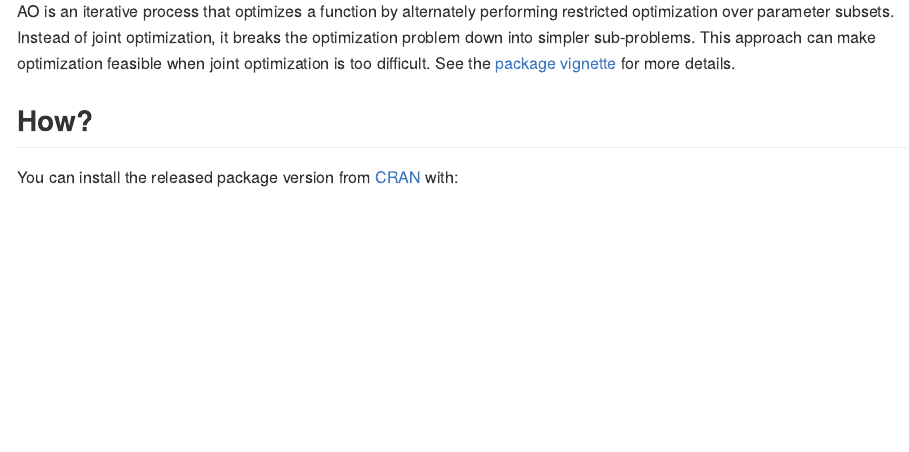
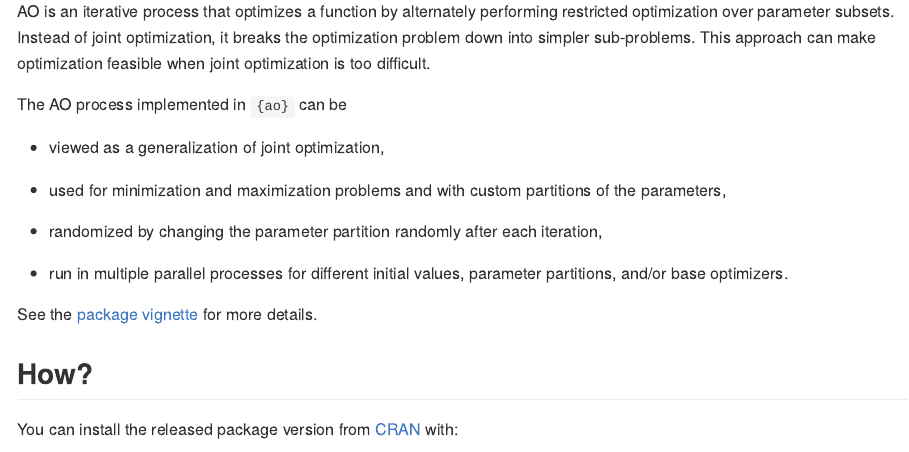
Before and after one commit to loelschlaeger/ao, an R Markdown document (README.Rmd): the page in a window 1100 px wide, from 220 px down. The pictures show the output file README.md that the author committed with the source, drawn offline in the style of GitHub; badge pictures from the web are left out.

```diff
--- a/README.Rmd
+++ b/README.Rmd
@@ -27,7 +27,19 @@
 
 ## Why?
 
-AO is an iterative process that optimizes a function by alternately performing restricted optimization over parameter subsets. Instead of joint optimization, it breaks the optimization problem down into simpler sub-problems. This approach can make optimization feasible when joint optimization is too difficult. See the [package vignette](https://loelschlaeger.de/ao/articles/ao.html) for more details.
+AO is an iterative process that optimizes a function by alternately performing restricted optimization over parameter subsets. Instead of joint optimization, it breaks the optimization problem down into simpler sub-problems. This approach can make optimization feasible when joint optimization is too difficult.
+
+The AO process implemented in `{ao}` can be
+
+- viewed as a generalization of joint optimization,
+
+- used for minimization and maximization problems and with custom partitions of the parameters,
+
+- randomized by changing the parameter partition randomly after each iteration,
+
+- run in multiple parallel processes for different initial values, parameter partitions, and/or base optimizers.
+
+See the [package vignette](https://loelschlaeger.de/ao/articles/ao.html) for more details.
 
 ## How?
 
```
Also changed, not shown: NEWS.md (+3 -1 lines), README.md, 3 other files.
